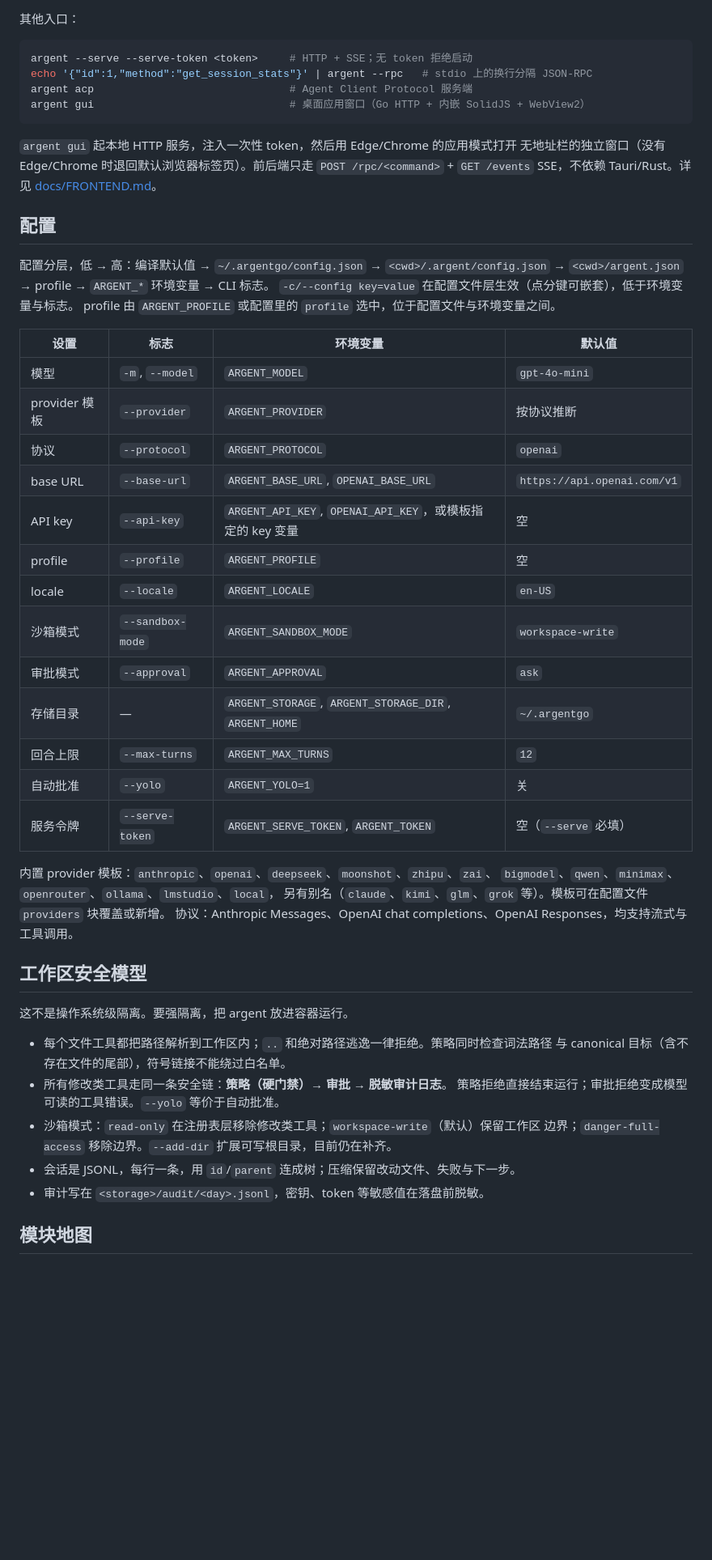
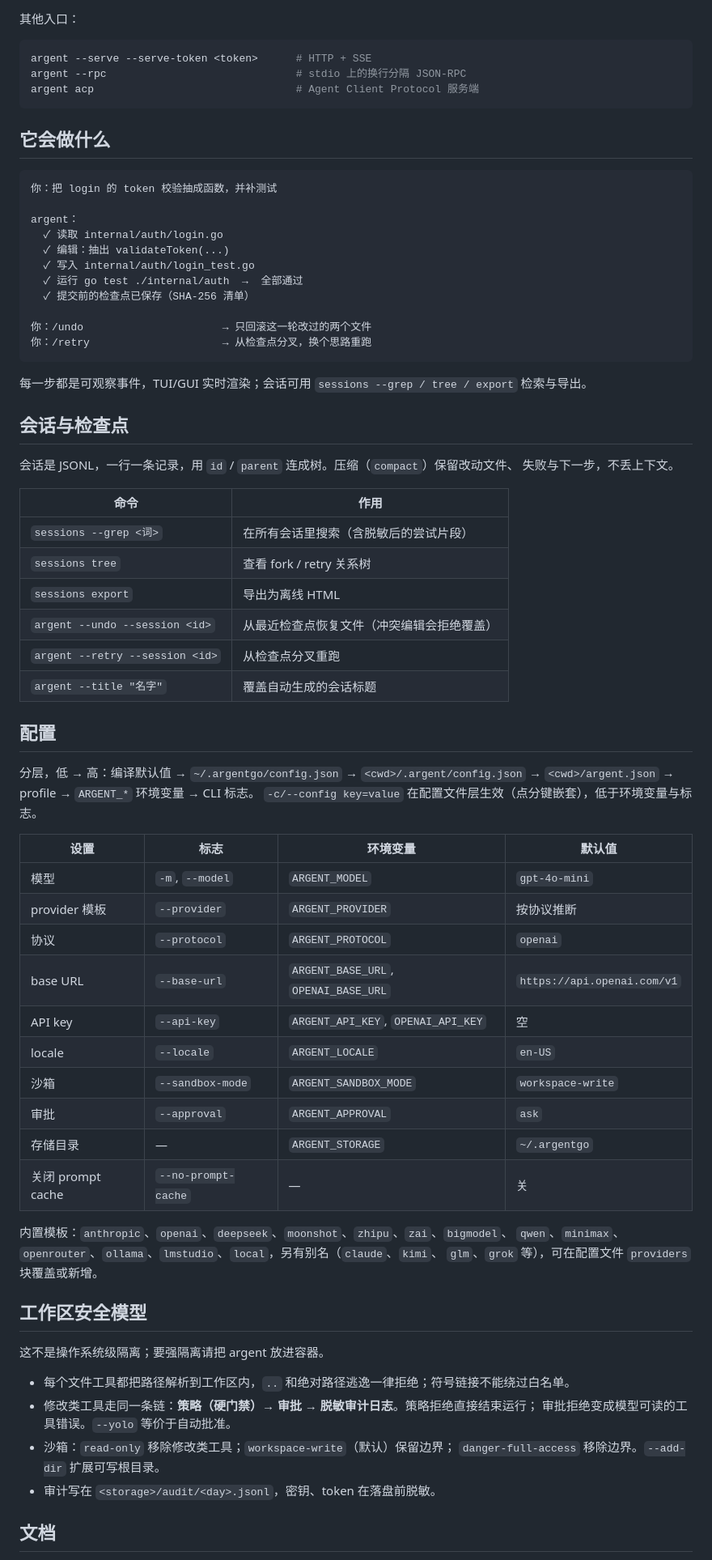
Before and after one commit to 2118505078xyh1/argentgo, a Markdown page: README.md, the part around one of its changes. Shown at 81% size. GitHub-like rendering; blank space fills up the shorter version.

Commit message:
docs: write an inviting README with a clean UI screenshot

````diff
--- a/README.md
+++ b/README.md
@@ -25,23 +73,48 @@ argent tui                               # 全屏终端 UI（SSH 也能跑）
 其他入口：
 
 ```powershell
-argent --serve --serve-token <token>     # HTTP + SSE；无 token 拒绝启动
-echo '{"id":1,"method":"get_session_stats"}' | argent --rpc   # stdio 上的换行分隔 JSON-RPC
-argent acp                               # Agent Client Protocol 服务端
-argent gui                               # 桌面应用窗口（Go HTTP + 内嵌 SolidJS + WebView2）
+argent --serve --serve-token <token>      # HTTP + SSE
+argent --rpc                              # stdio 上的换行分隔 JSON-RPC
+argent acp                                # Agent Client Protocol 服务端
 ```
 
-`argent gui` 起本地 HTTP 服务，注入一次性 token，然后用 Edge/Chrome 的应用模式打开
-无地址栏的独立窗口（没有 Edge/Chrome 时退回默认浏览器标签页）。前后端只走
-`POST /rpc/<command>` + `GET /events` SSE，不依赖 Tauri/Rust。详见
-[docs/FRONTEND.md](docs/FRONTEND.md)。
+## 它会做什么
+
+```
+你：把 login 的 token 校验抽成函数，并补测试
+
+argent：
+  ✓ 读取 internal/auth/login.go
+  ✓ 编辑：抽出 validateToken(...)
+  ✓ 写入 internal/auth/login_test.go
+  ✓ 运行 go test ./internal/auth  →  全部通过
+  ✓ 提交前的检查点已保存（SHA-256 清单）
+
+你：/undo                      → 只回滚这一轮改过的两个文件
+你：/retry                     → 从检查点分叉，换个思路重跑
+```
+
+每一步都是可观察事件，TUI/GUI 实时渲染；会话可用 `sessions --grep / tree / export` 检索与导出。
+
+## 会话与检查点
+
+会话是 JSONL，一行一条记录，用 `id` / `parent` 连成树。压缩（`compact`）保留改动文件、
+失败与下一步，不丢上下文。
+
+| 命令 | 作用 |
+|---|---|
+| `sessions --grep <词>` | 在所有会话里搜索（含脱敏后的尝试片段） |
+| `sessions tree` | 查看 fork / retry 关系树 |
+| `sessions export` | 导出为离线 HTML |
+| `argent --undo --session <id>` | 从最近检查点恢复文件（冲突编辑会拒绝覆盖） |
+| `argent --retry --session <id>` | 从检查点分叉重跑 |
+| `argent --title "名字"` | 覆盖自动生成的会话标题 |
 
 ## 配置
 
-配置分层，低 → 高：编译默认值 → `~/.argentgo/config.json` → `<cwd>/.argent/config.json`
+分层，低 → 高：编译默认值 → `~/.argentgo/config.json` → `<cwd>/.argent/config.json`
 → `<cwd>/argent.json` → profile → `ARGENT_*` 环境变量 → CLI 标志。
-`-c/--config key=value` 在配置文件层生效（点分键可嵌套），低于环境变量与标志。
-profile 由 `ARGENT_PROFILE` 或配置里的 `profile` 选中，位于配置文件与环境变量之间。
+`-c/--config key=value` 在配置文件层生效（点分键嵌套），低于环境变量与标志。
 
 | 设置 | 标志 | 环境变量 | 默认值 |
 |---|---|---|---|
@@ -49,33 +122,27 @@ profile 由 `ARGENT_PROFILE` 或配置里的 `profile` 选中，位于配置文
 | provider 模板 | `--provider` | `ARGENT_PROVIDER` | 按协议推断 |
 | 协议 | `--protocol` | `ARGENT_PROTOCOL` | `openai` |
 | base URL | `--base-url` | `ARGENT_BASE_URL`, `OPENAI_BASE_URL` | `https://api.openai.com/v1` |
-| API key | `--api-key` | `ARGENT_API_KEY`, `OPENAI_API_KEY`，或模板指定的 key 变量 | 空 |
-| profile | `--profile` | `ARGENT_PROFILE` | 空 |
+| API key | `--api-key` | `ARGENT_API_KEY`, `OPENAI_API_KEY` | 空 |
 | locale | `--locale` | `ARGENT_LOCALE` | `en-US` |
-| 沙箱模式 | `--sandbox-mode` | `ARGENT_SANDBOX_MODE` | `workspace-write` |
-| 审批模式 | `--approval` | `ARGENT_APPROVAL` | `ask` |
-| 存储目录 | — | `ARGENT_STORAGE`, `ARGENT_STORAGE_DIR`, `ARGENT_HOME` | `~/.argentgo` |
-| 回合上限 | `--max-turns` | `ARGENT_MAX_TURNS` | `12` |
-| 自动批准 | `--yolo` | `ARGENT_YOLO=1` | 关 |
-| 服务令牌 | `--serve-token` | `ARGENT_SERVE_TOKEN`, `ARGENT_TOKEN` | 空（`--serve` 必填） |
+| 沙箱 | `--sandbox-mode` | `ARGENT_SANDBOX_MODE` | `workspace-write` |
+| 审批 | `--approval` | `ARGENT_APPROVAL` | `ask` |
+| 存储目录 | — | `ARGENT_STORAGE` | `~/.argentgo` |
+| 关闭 prompt cache | `--no-prompt-cache` | — | 关 |
 
-内置 provider 模板：`anthropic`、`openai`、`deepseek`、`moonshot`、`zhipu`、`zai`、
-`bigmodel`、`qwen`、`minimax`、`openrouter`、`ollama`、`lmstudio`、`local`，
-另有别名（`claude`、`kimi`、`glm`、`grok` 等）。模板可在配置文件 `providers` 块覆盖或新增。
-协议：Anthropic Messages、OpenAI chat completions、OpenAI Responses，均支持流式与工具调用。
+内置模板：`anthropic`、`openai`、`deepseek`、`moonshot`、`zhipu`、`zai`、`bigmodel`、
+`qwen`、`minimax`、`openrouter`、`ollama`、`lmstudio`、`local`，另有别名（`claude`、`kimi`、
+`glm`、`grok` 等），可在配置文件 `providers` 块覆盖或新增。
 
 ## 工作区安全模型
 
-这不是操作系统级隔离。要强隔离，把 argent 放进容器运行。
+这不是操作系统级隔离；要强隔离请把 argent 放进容器。
 
-- 每个文件工具都把路径解析到工作区内；`..` 和绝对路径逃逸一律拒绝。策略同时检查词法路径
-  与 canonical 目标（含不存在文件的尾部），符号链接不能绕过白名单。
-- 所有修改类工具走同一条安全链：**策略（硬门禁）→ 审批 → 脱敏审计日志**。
-  策略拒绝直接结束运行；审批拒绝变成模型可读的工具错误。`--yolo` 等价于自动批准。
-- 沙箱模式：`read-only` 在注册表层移除修改类工具；`workspace-write`（默认）保留工作区
-  边界；`danger-full-access` 移除边界。`--add-dir` 扩展可写根目录，目前仍在补齐。
-- 会话是 JSONL，每行一条，用 `id`/`parent` 连成树；压缩保留改动文件、失败与下一步。
-- 审计写在 `<storage>/audit/<day>.jsonl`，密钥、token 等敏感值在落盘前脱敏。
+- 每个文件工具都把路径解析到工作区内，`..` 和绝对路径逃逸一律拒绝；符号链接不能绕过白名单。
+- 修改类工具走同一条链：**策略（硬门禁）→ 审批 → 脱敏审计日志**。策略拒绝直接结束运行；
+  审批拒绝变成模型可读的工具错误。`--yolo` 等价于自动批准。
+- 沙箱：`read-only` 移除修改类工具；`workspace-write`（默认）保留边界；
+  `danger-full-access` 移除边界。`--add-dir` 扩展可写根目录。
+- 审计写在 `<storage>/audit/<day>.jsonl`，密钥、token 在落盘前脱敏。
 
-## 模块地图
+## 文档
 
````
Also changed, not shown: other parts of README.md (+75 -76 lines), docs/screenshot.png (added).
